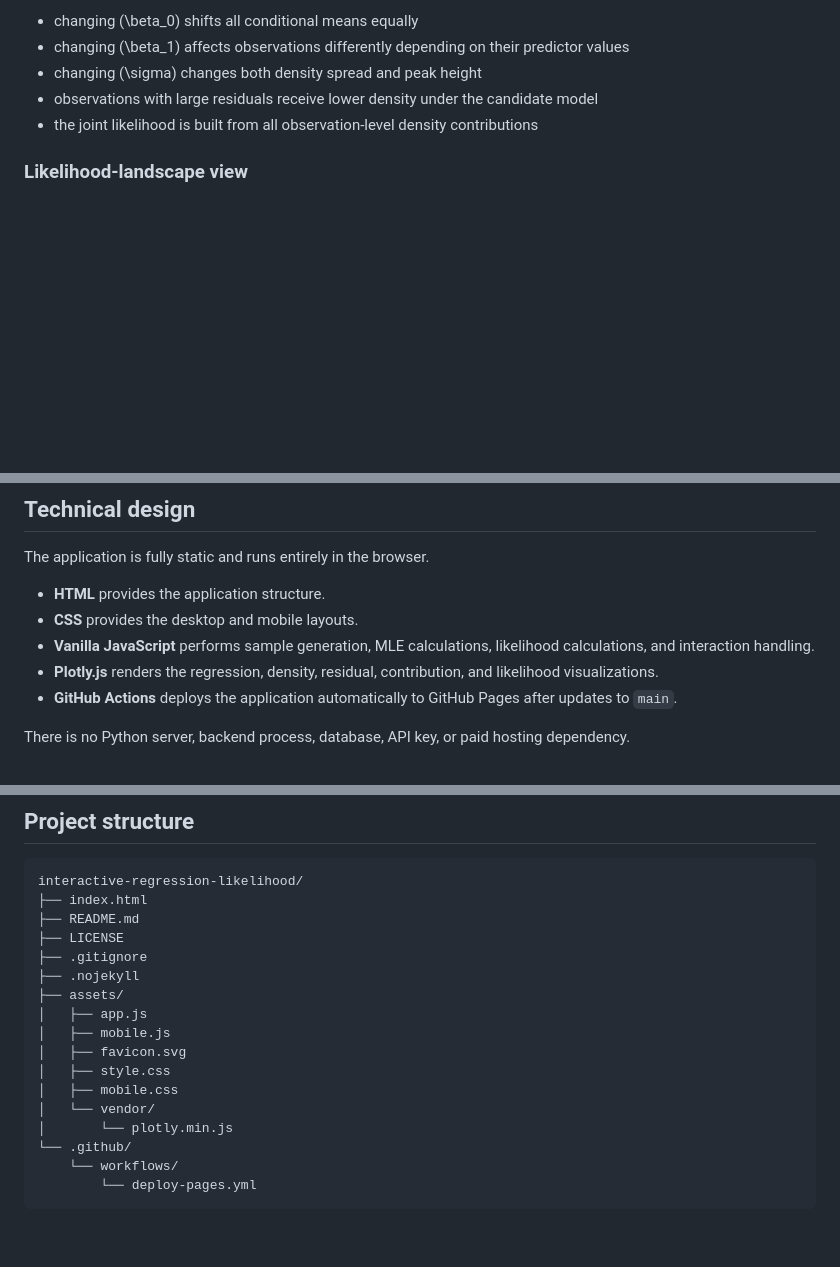
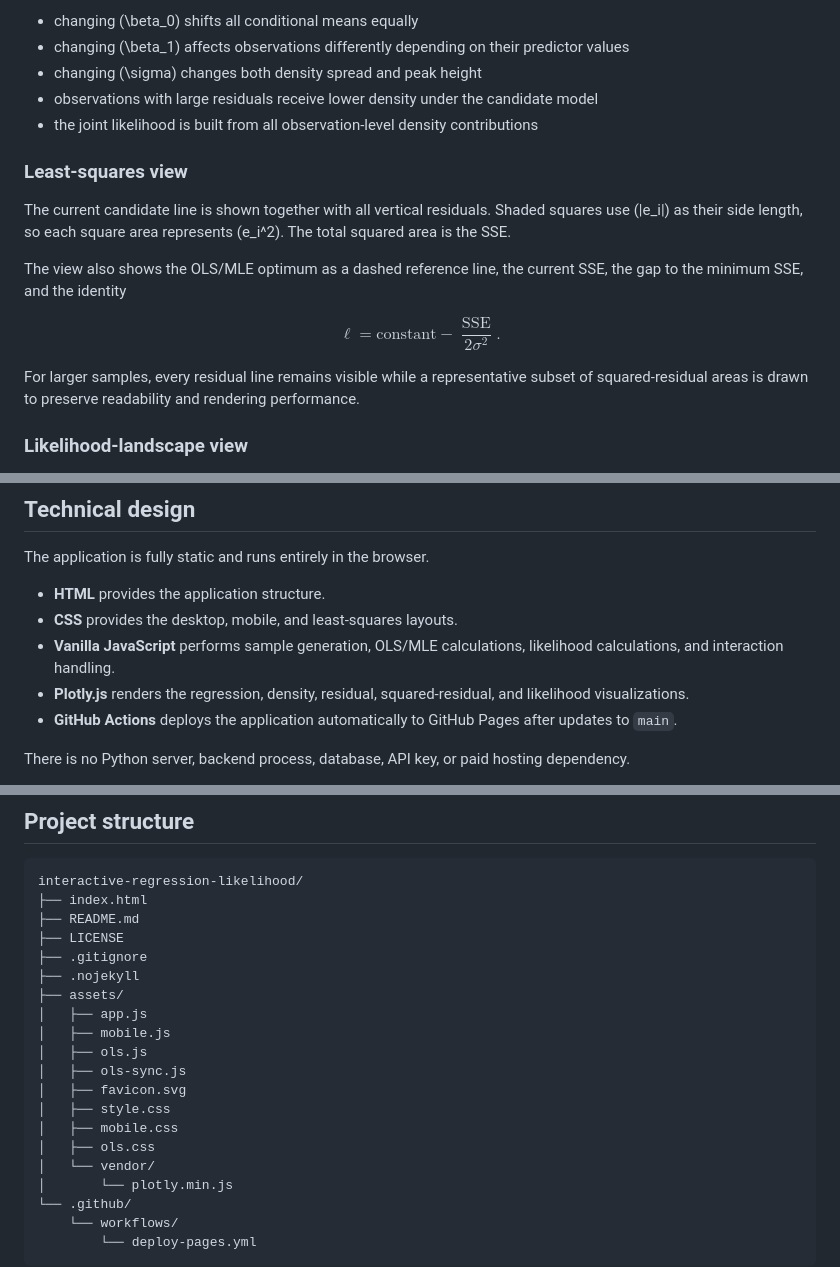
Before and after one commit to shakaarlatief/interactive-regression-likelihood, a Markdown page: README.md, 3 parts joined by grey strips. Rendered like a GitHub page; blank space fills up the shorter version.

```diff
--- a/README.md
+++ b/README.md
@@ -79,6 +104,22 @@ This makes it possible to see that:
 - changing \(\sigma\) changes both density spread and peak height
 - observations with large residuals receive lower density under the candidate model
 - the joint likelihood is built from all observation-level density contributions
+
+### Least-squares view
+
+The current candidate line is shown together with all vertical residuals. Shaded squares use \(|e_i|\) as their side length, so each square area represents \(e_i^2\). The total squared area is the SSE.
+
+The view also shows the OLS/MLE optimum as a dashed reference line, the current SSE, the gap to the minimum SSE, and the identity
+
+$$
+\ell
+=
+\text{constant}
+-
+\frac{\operatorname{SSE}}{2\sigma^2}.
+$$
+
+For larger samples, every residual line remains visible while a representative subset of squared-residual areas is drawn to preserve readability and rendering performance.
 
 ### Likelihood-landscape view
 
@@ -102,9 +143,9 @@ Increasing the sample size preserves the existing seeded observations and append
 The application is fully static and runs entirely in the browser.
 
 - **HTML** provides the application structure.
-- **CSS** provides the desktop and mobile layouts.
-- **Vanilla JavaScript** performs sample generation, MLE calculations, likelihood calculations, and interaction handling.
-- **Plotly.js** renders the regression, density, residual, contribution, and likelihood visualizations.
+- **CSS** provides the desktop, mobile, and least-squares layouts.
+- **Vanilla JavaScript** performs sample generation, OLS/MLE calculations, likelihood calculations, and interaction handling.
+- **Plotly.js** renders the regression, density, residual, squared-residual, and likelihood visualizations.
 - **GitHub Actions** deploys the application automatically to GitHub Pages after updates to `main`.
 
 There is no Python server, backend process, database, API key, or paid hosting dependency.
@@ -152,9 +194,12 @@ interactive-regression-likelihood/
 ├── assets/
 │   ├── app.js
 │   ├── mobile.js
+│   ├── ols.js
+│   ├── ols-sync.js
 │   ├── favicon.svg
 │   ├── style.css
 │   ├── mobile.css
+│   ├── ols.css
 │   └── vendor/
 │       └── plotly.min.js
 └── .github/
```
Also changed, not shown: other parts of README.md (+34 -8 lines).
